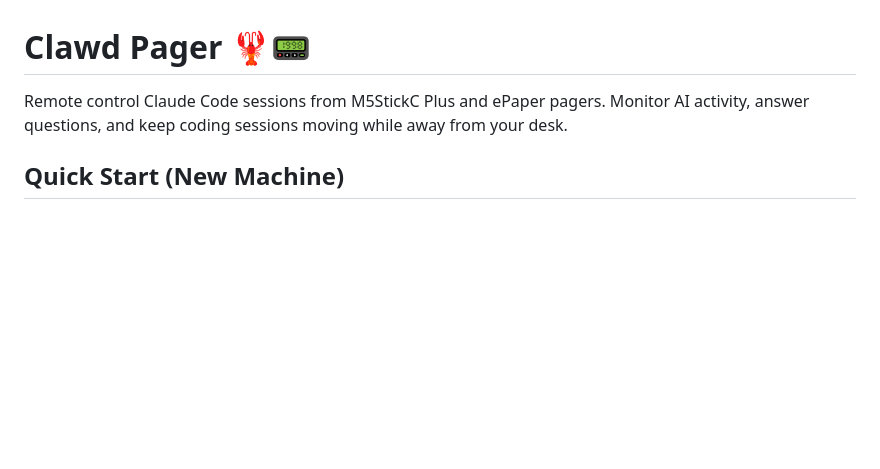
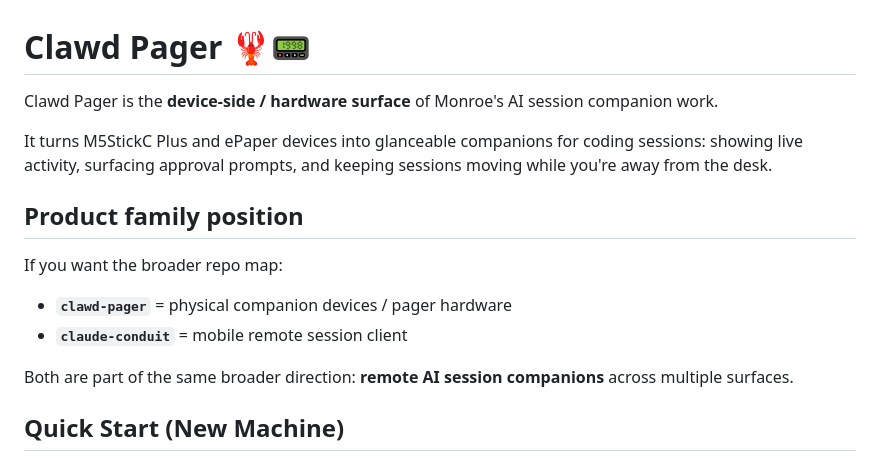
Before and after one commit to StoneHub/clawd-pager, a Markdown page: README.md, the part around the change. Drawn GitHub-style; blank space fills up the shorter version.

Commit message:
docs: frame clawd-pager as hardware companion surface

```diff
--- a/README.md
+++ b/README.md
@@ -1,6 +1,16 @@
 # Clawd Pager 🦞📟
 
-Remote control Claude Code sessions from M5StickC Plus and ePaper pagers. Monitor AI activity, answer questions, and keep coding sessions moving while away from your desk.
+Clawd Pager is the **device-side / hardware surface** of Monroe's AI session companion work.
+
+It turns M5StickC Plus and ePaper devices into glanceable companions for coding sessions: showing live activity, surfacing approval prompts, and keeping sessions moving while you're away from the desk.
+
+## Product family position
+
+If you want the broader repo map:
+- **`clawd-pager`** = physical companion devices / pager hardware
+- **`claude-conduit`** = mobile remote session client
+
+Both are part of the same broader direction: **remote AI session companions** across multiple surfaces.
 
 ## Quick Start (New Machine)
 
```
